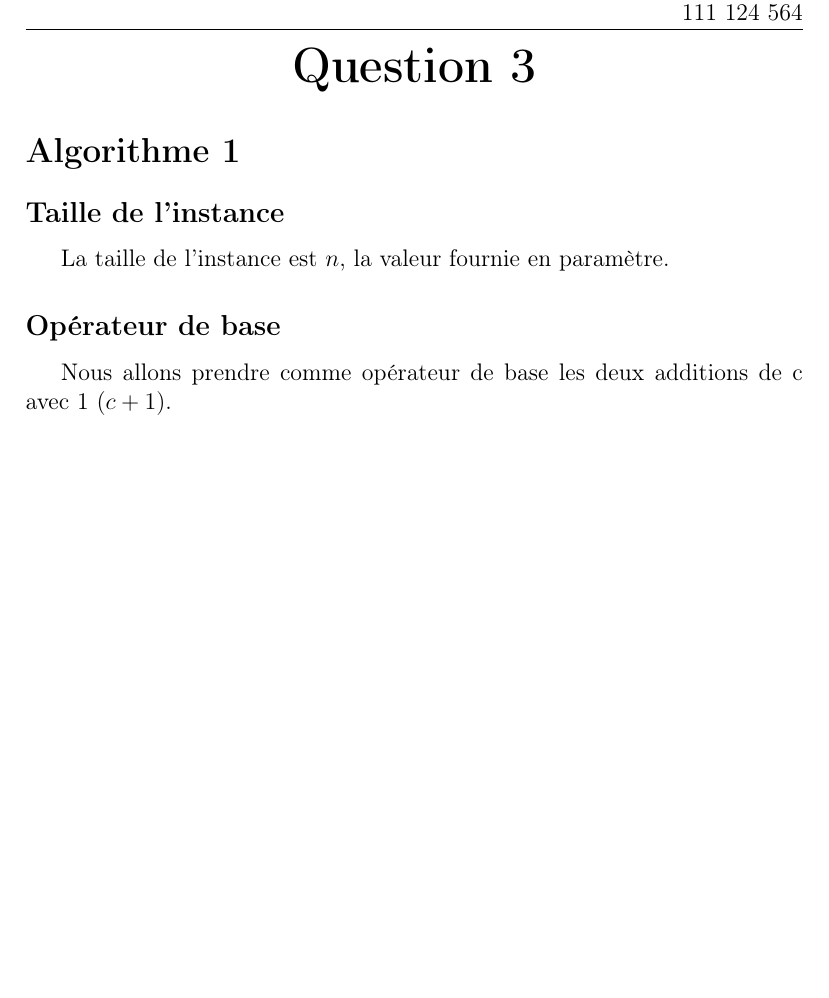
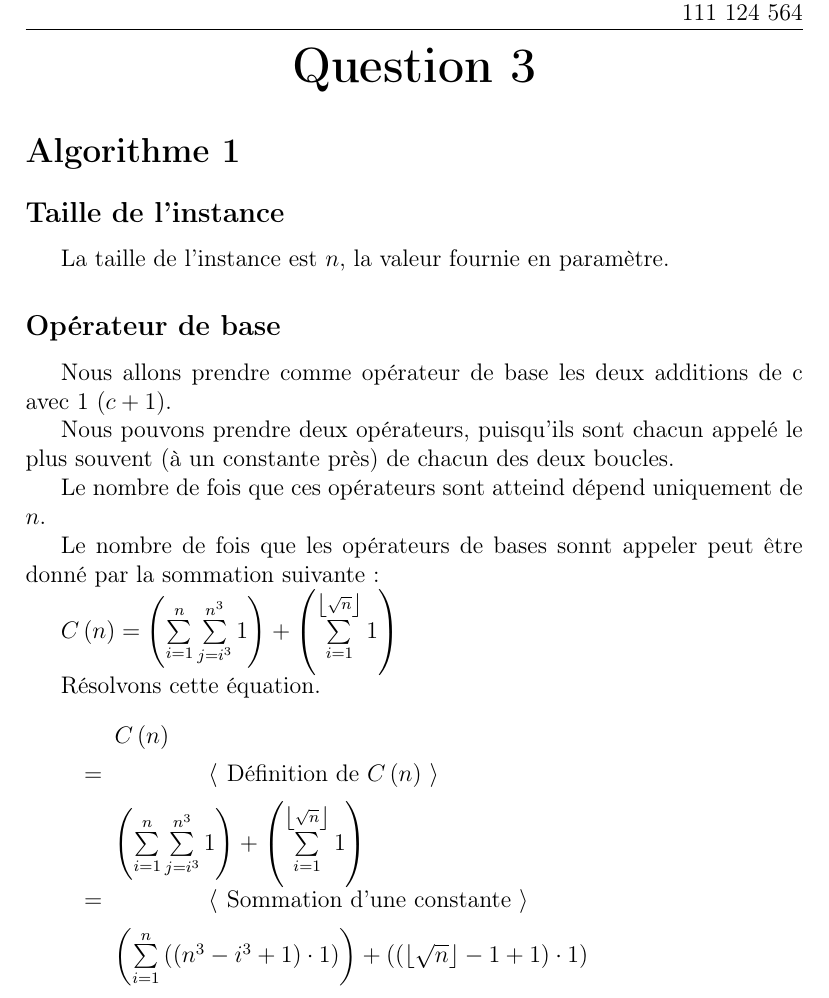
Before and after one commit to LordCatzorz/IFT-3001-TP1, a LaTeX document (doc/main.tex, which reads doc/subfiles/question3.tex): part of the page, cut so that both start at the same text, the shorter picture padded with empty space. Compiled offline with pdfLaTeX.

Commit message:
Continuer la question 3 (début dériv)

```diff
--- a/doc/subfiles/question3.tex
+++ b/doc/subfiles/question3.tex
@@ -10,4 +10,25 @@ La taille de l'instance est $n$, la valeur fournie en paramètre.
 \subsection*{Opérateur de base}
 Nous allons prendre comme opérateur de base les deux additions de c avec 1 ($c+1$).
 
+Nous pouvons prendre deux opérateurs, puisqu'ils sont chacun appelé le plus souvent (à un constante près)
+de chacun des deux boucles.
+
+Le nombre de fois que ces opérateurs sont atteind dépend uniquement de $n$.
+
+Le nombre de fois que les opérateurs de bases sonnt appeler peut être donné par la sommation suivante:
+
+$C\pars{n} = \pars{\sum\limits_{i=1}^n \sum\limits_{j=i^3}^{n^3}1} + \pars{\sum\limits_{i=1}^{\floor{\sqrt{n}}} 1}$
+
+Résolvons cette équation.
+
+\begin{deriv}
+    C\pars{n}
+    \<=
+    \commentaire{Définition de $C\pars{n}$}
+    \pars{\sum\limits_{i=1}^n \sum\limits_{j=i^3}^{n^3}1} + \pars{\sum\limits_{i=1}^{\floor{\sqrt{n}}} 1}
+    \<=
+    \commentaire{Sommation d'une constante}
+    \pars{\sum\limits_{i=1}^n \pars{\pars{n^3 - i^3 + 1} \cdot 1}} + \pars{\pars{\floor{\sqrt{n}} - 1 + 1} \cdot 1}
+\end{deriv}
+
 \end{document}
```
Also changed, not shown: doc/main.pdf.
